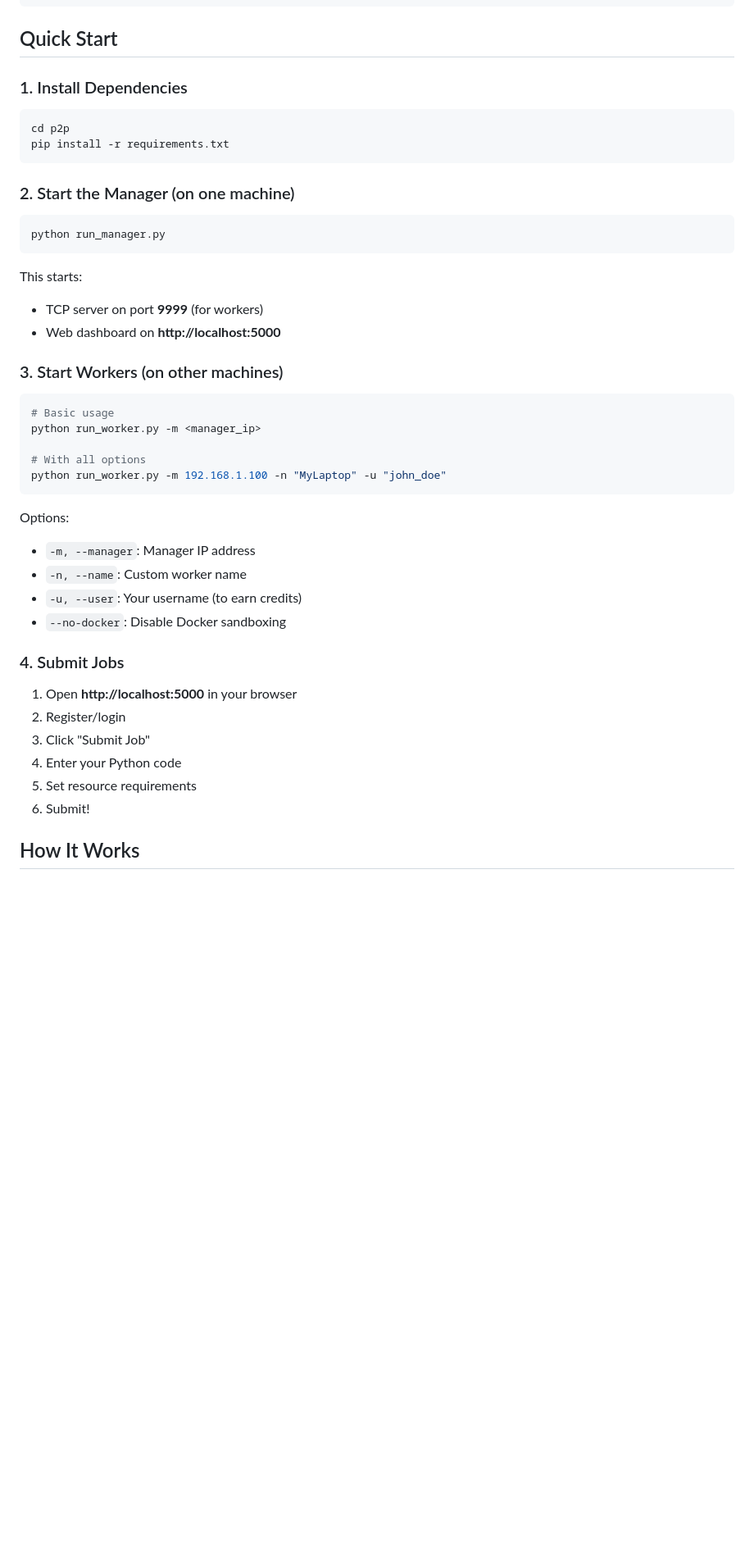
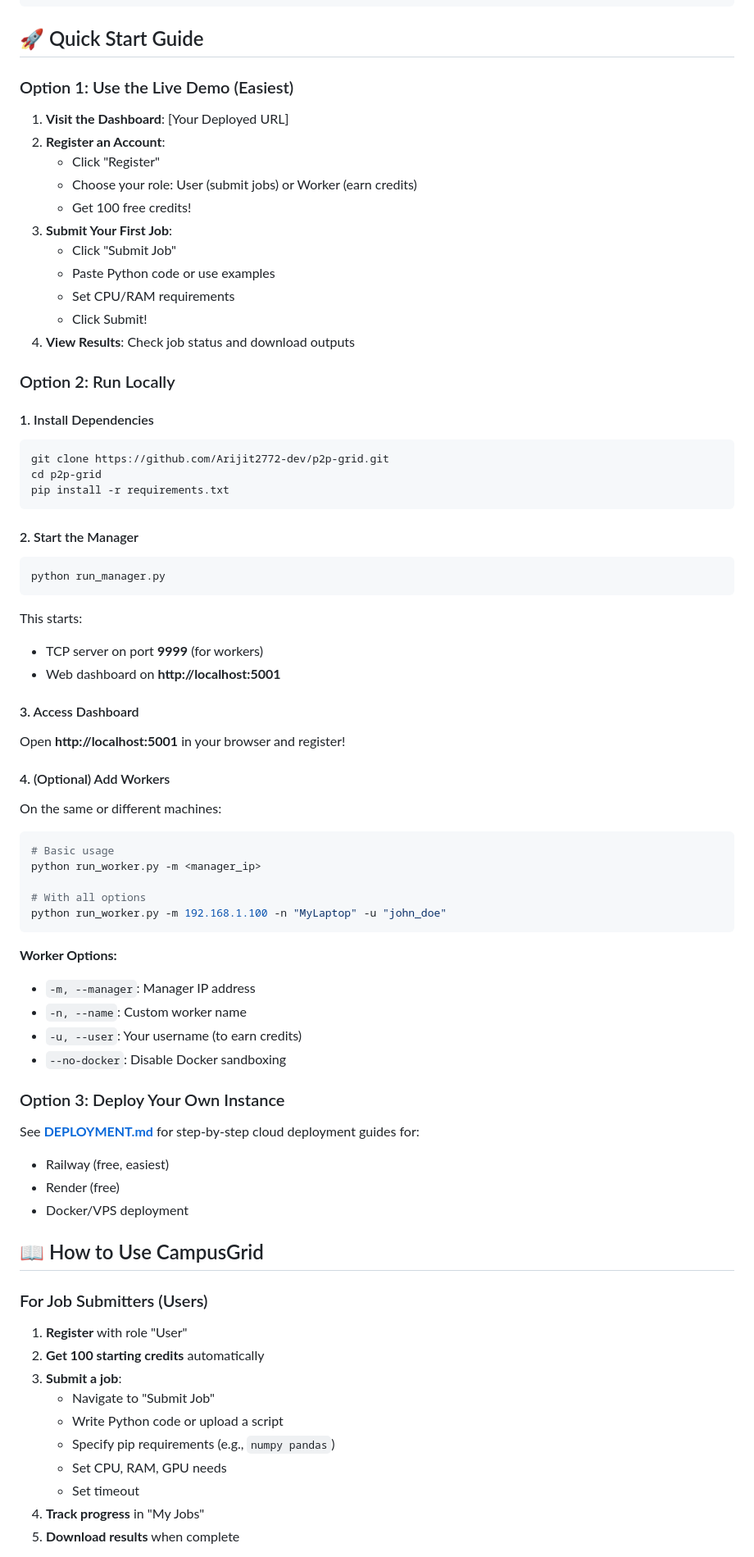
Before and after one commit to Arijit2772-dev/p2p-grid, a Markdown page: README.md, the part around one of its changes. Shown at 82% size. GitHub-like rendering; blank space fills up the shorter version.

````diff
--- a/README.md
+++ b/README.md
@@ -41,16 +50,33 @@ A decentralized peer-to-peer compute sharing platform for campus environments. S
 └─────────────────────────────────────────────────────────────┘
 ```
 
-## Quick Start
+## 🚀 Quick Start Guide
 
-### 1. Install Dependencies
+### Option 1: Use the Live Demo (Easiest)
+
+1. **Visit the Dashboard**: [Your Deployed URL]
+2. **Register an Account**:
+   - Click "Register"
+   - Choose your role: User (submit jobs) or Worker (earn credits)
+   - Get 100 free credits!
+3. **Submit Your First Job**:
+   - Click "Submit Job"
+   - Paste Python code or use examples
+   - Set CPU/RAM requirements
+   - Click Submit!
+4. **View Results**: Check job status and download outputs
+
+### Option 2: Run Locally
+
+#### 1. Install Dependencies
 
 ```bash
-cd p2p
+git clone https://github.com/Arijit2772-dev/p2p-grid.git
+cd p2p-grid
 pip install -r requirements.txt
 ```
 
-### 2. Start the Manager (on one machine)
+#### 2. Start the Manager
 
 ```bash
 python run_manager.py
@@ -58,9 +84,15 @@ python run_manager.py
 
 This starts:
 - TCP server on port **9999** (for workers)
-- Web dashboard on **http://localhost:5000**
+- Web dashboard on **http://localhost:5001**
 
-### 3. Start Workers (on other machines)
+#### 3. Access Dashboard
+
+Open **http://localhost:5001** in your browser and register!
+
+#### 4. (Optional) Add Workers
+
+On the same or different machines:
 
 ```bash
 # Basic usage
@@ -70,19 +102,31 @@ python run_worker.py -m <manager_ip>
 python run_worker.py -m 192.168.1.100 -n "MyLaptop" -u "john_doe"
 ```
 
-Options:
+**Worker Options:**
 - `-m, --manager`: Manager IP address
 - `-n, --name`: Custom worker name
 - `-u, --user`: Your username (to earn credits)
 - `--no-docker`: Disable Docker sandboxing
 
-### 4. Submit Jobs
+### Option 3: Deploy Your Own Instance
 
-1. Open **http://localhost:5000** in your browser
-2. Register/login
-3. Click "Submit Job"
-4. Enter your Python code
-5. Set resource requirements
-6. Submit!
+See **[DEPLOYMENT.md](DEPLOYMENT.md)** for step-by-step cloud deployment guides for:
+- Railway (free, easiest)
+- Render (free)
+- Docker/VPS deployment
 
-## How It Works
+## 📖 How to Use CampusGrid
+
+### For Job Submitters (Users)
+
+1. **Register** with role "User"
+2. **Get 100 starting credits** automatically
+3. **Submit a job**:
+   - Navigate to "Submit Job"
+   - Write Python code or upload a script
+   - Specify pip requirements (e.g., `numpy pandas`)
+   - Set CPU, RAM, GPU needs
+   - Set timeout
+4. **Track progress** in "My Jobs"
+5. **Download results** when complete
+
````
Also changed, not shown: other parts of README.md (+137 -13 lines).
